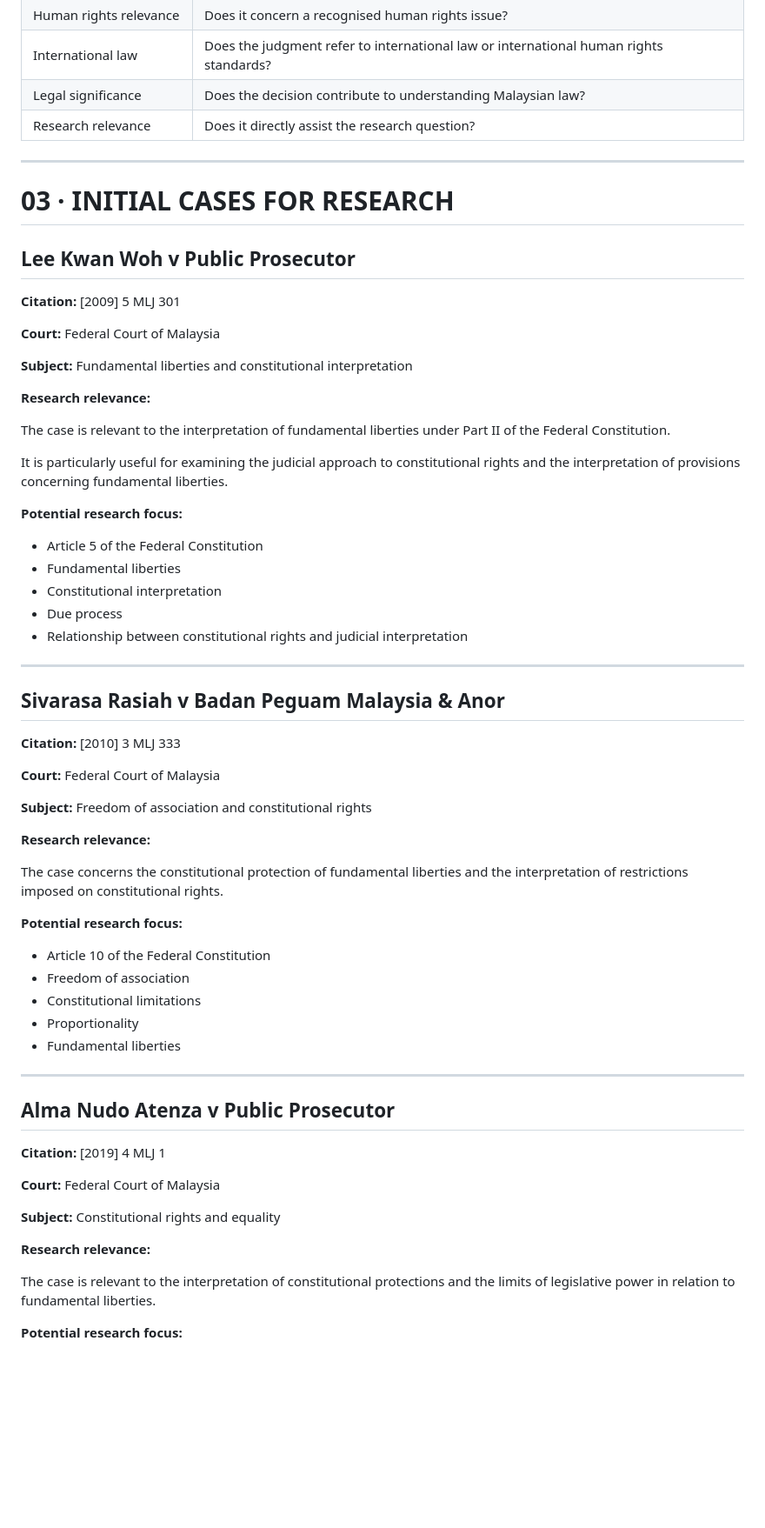
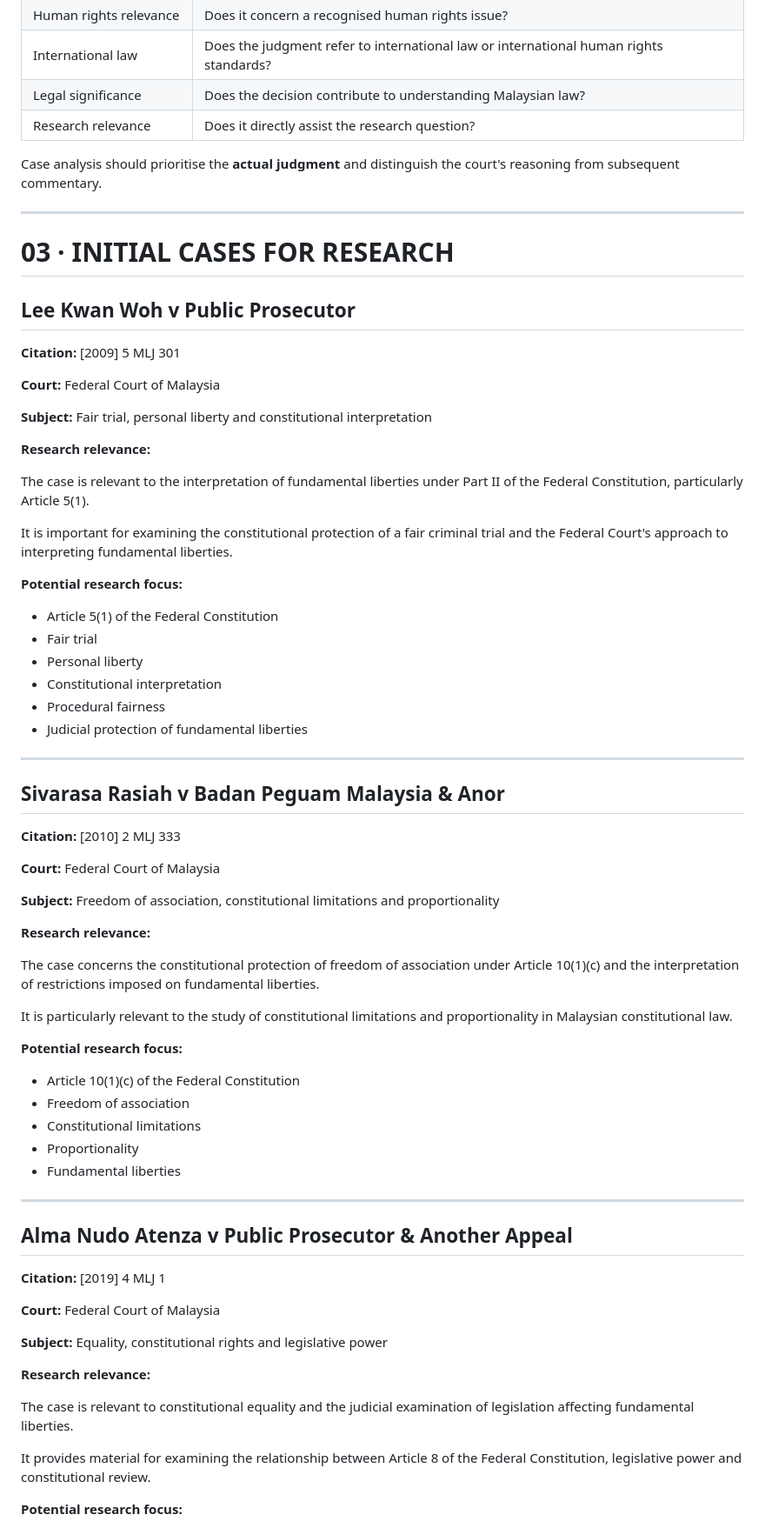
Before and after one commit to FATHI123-droid/MUHAMMAD-FATHI-DURAINI, a Markdown page: research/malaysia-international-human-rights-law/09-malaysian-human-rights-case-law.md, the part around one of its changes. Shown at 87% size. Drawn GitHub-style; blank space fills up the shorter version.

```diff
--- a/research/malaysia-international-human-rights-law/09-malaysian-human-rights-case-law.md
+++ b/research/malaysia-international-human-rights-law/09-malaysian-human-rights-case-law.md
@@ -29,6 +29,8 @@ Each case should be assessed according to:
 | Legal significance       | Does the decision contribute to understanding Malaysian law?                          |
 | Research relevance       | Does it directly assist the research question?                                        |
 
+Case analysis should prioritise the **actual judgment** and distinguish the court's reasoning from subsequent commentary.
+
 ---
 
 # 03 · INITIAL CASES FOR RESEARCH
@@ -39,39 +41,42 @@ Each case should be assessed according to:
 
 **Court:** Federal Court of Malaysia
 
-**Subject:** Fundamental liberties and constitutional interpretation
+**Subject:** Fair trial, personal liberty and constitutional interpretation
 
 **Research relevance:**
 
-The case is relevant to the interpretation of fundamental liberties under Part II of the Federal Constitution.
+The case is relevant to the interpretation of fundamental liberties under Part II of the Federal Constitution, particularly Article 5(1).
 
-It is particularly useful for examining the judicial approach to constitutional rights and the interpretation of provisions concerning fundamental liberties.
+It is important for examining the constitutional protection of a fair criminal trial and the Federal Court's approach to interpreting fundamental liberties.
 
 **Potential research focus:**
 
-* Article 5 of the Federal Constitution
-* Fundamental liberties
+* Article 5(1) of the Federal Constitution
+* Fair trial
+* Personal liberty
 * Constitutional interpretation
-* Due process
-* Relationship between constitutional rights and judicial interpretation
+* Procedural fairness
+* Judicial protection of fundamental liberties
 
 ---
 
 ## Sivarasa Rasiah v Badan Peguam Malaysia & Anor
 
-**Citation:** [2010] 3 MLJ 333
+**Citation:** [2010] 2 MLJ 333
 
 **Court:** Federal Court of Malaysia
 
-**Subject:** Freedom of association and constitutional rights
+**Subject:** Freedom of association, constitutional limitations and proportionality
 
 **Research relevance:**
 
-The case concerns the constitutional protection of fundamental liberties and the interpretation of restrictions imposed on constitutional rights.
+The case concerns the constitutional protection of freedom of association under Article 10(1)(c) and the interpretation of restrictions imposed on fundamental liberties.
+
+It is particularly relevant to the study of constitutional limitations and proportionality in Malaysian constitutional law.
 
 **Potential research focus:**
 
-* Article 10 of the Federal Constitution
+* Article 10(1)(c) of the Federal Constitution
 * Freedom of association
 * Constitutional limitations
 * Proportionality
@@ -79,17 +84,19 @@ The case concerns the constitutional protection of fundamental liberties and the
 
 ---
 
-## Alma Nudo Atenza v Public Prosecutor
+## Alma Nudo Atenza v Public Prosecutor & Another Appeal
 
 **Citation:** [2019] 4 MLJ 1
 
 **Court:** Federal Court of Malaysia
 
-**Subject:** Constitutional rights and equality
+**Subject:** Equality, constitutional rights and legislative power
 
 **Research relevance:**
 
-The case is relevant to the interpretation of constitutional protections and the limits of legislative power in relation to fundamental liberties.
+The case is relevant to constitutional equality and the judicial examination of legislation affecting fundamental liberties.
+
+It provides material for examining the relationship between Article 8 of the Federal Constitution, legislative power and constitutional review.
 
 **Potential research focus:**
 
```
Also changed, not shown: other parts of research/malaysia-international-human-rights-law/09-malaysian-human-rights-case-law.md (+121 -11 lines).
